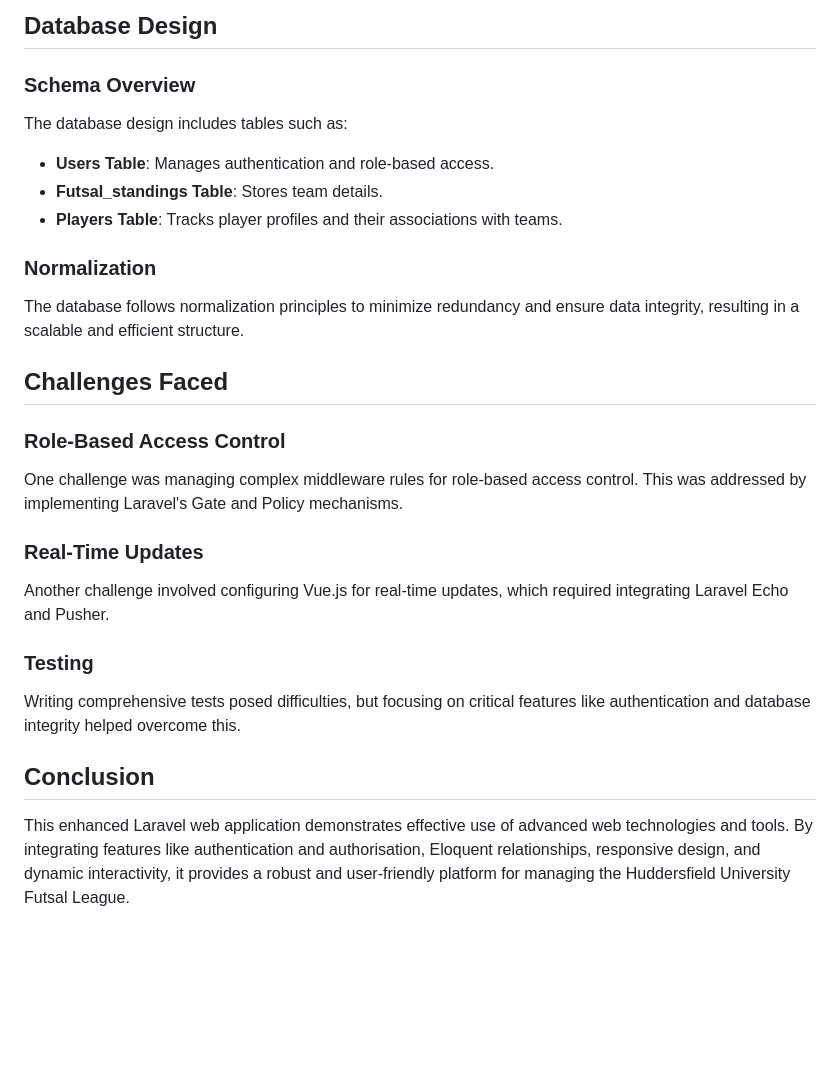
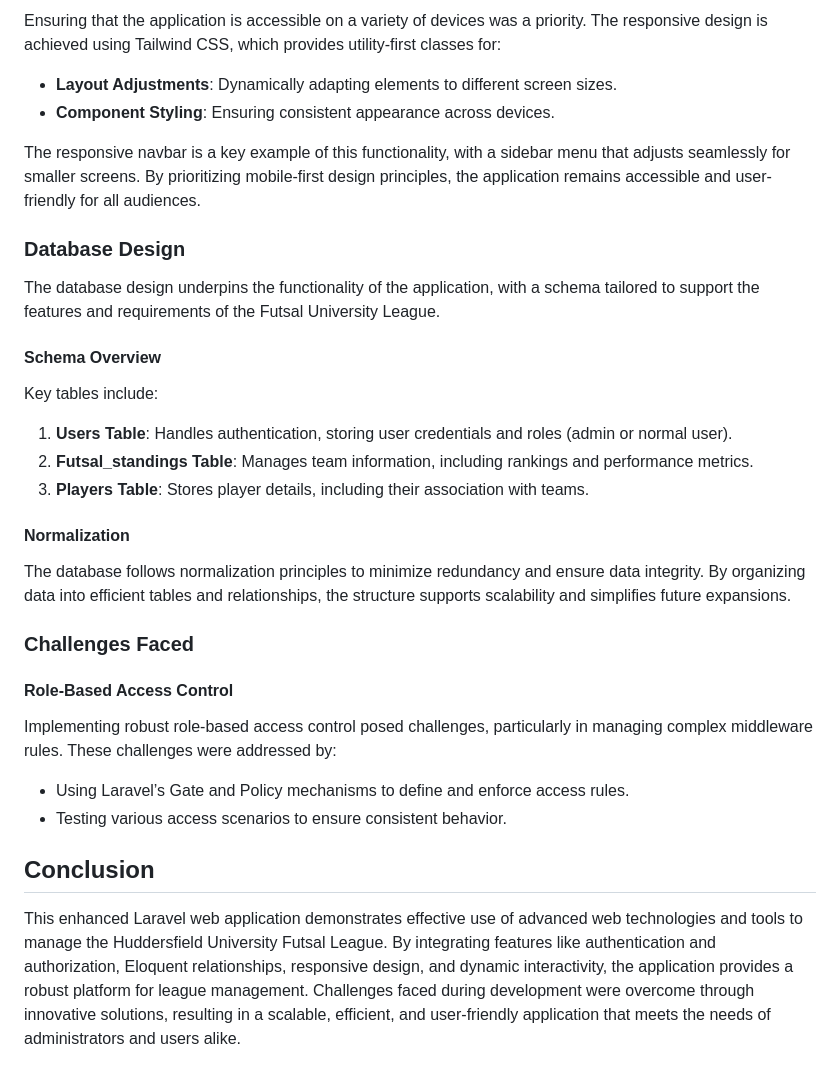
Before and after one commit to TarekZeg/Assignment-2, a Markdown page: README.md, the part around one of its changes. Drawn GitHub-style; blank space fills up the shorter version.

```diff
--- a/README.md
+++ b/README.md
@@ -29,25 +54,37 @@ The application ensures usability across various devices by leveraging Tailwind'
 
-## Database Design
+Ensuring that the application is accessible on a variety of devices was a priority. The responsive design is achieved using Tailwind CSS, which provides utility-first classes for:
 
-### Schema Overview
-The database design includes tables such as:
-- **Users Table**: Manages authentication and role-based access.
-- **Futsal_standings Table**: Stores team details.
-- **Players Table**: Tracks player profiles and their associations with teams.
+- **Layout Adjustments**: Dynamically adapting elements to different screen sizes.
+- **Component Styling**: Ensuring consistent appearance across devices.
 
-### Normalization
-The database follows normalization principles to minimize redundancy and ensure data integrity, resulting in a scalable and efficient structure.
+The responsive navbar is a key example of this functionality, with a sidebar menu that adjusts seamlessly for smaller screens. By prioritizing mobile-first design principles, the application remains accessible and user-friendly for all audiences.
 
-## Challenges Faced
+### Database Design
 
-### Role-Based Access Control
-One challenge was managing complex middleware rules for role-based access control. This was addressed by implementing Laravel's Gate and Policy mechanisms.
+The database design underpins the functionality of the application, with a schema tailored to support the features and requirements of the Futsal University League.
 
-### Real-Time Updates
-Another challenge involved configuring Vue.js for real-time updates, which required integrating Laravel Echo and Pusher.
+#### Schema Overview
 
-### Testing
-Writing comprehensive tests posed difficulties, but focusing on critical features like authentication and database integrity helped overcome this.
+Key tables include:
+
+1. **Users Table**: Handles authentication, storing user credentials and roles (admin or normal user).
+2. **Futsal_standings Table**: Manages team information, including rankings and performance metrics.
+3. **Players Table**: Stores player details, including their association with teams.
+
+#### Normalization
+
+The database follows normalization principles to minimize redundancy and ensure data integrity. By organizing data into efficient tables and relationships, the structure supports scalability and simplifies future expansions.
+
+### Challenges Faced
+
+#### Role-Based Access Control
+
+Implementing robust role-based access control posed challenges, particularly in managing complex middleware rules. These challenges were addressed by:
+
+- Using Laravel’s Gate and Policy mechanisms to define and enforce access rules.
+- Testing various access scenarios to ensure consistent behavior.
+
 
 ## Conclusion
-This enhanced Laravel web application demonstrates effective use of advanced web technologies and tools. By integrating features like authentication and authorisation, Eloquent relationships, responsive design, and dynamic interactivity, it provides a robust and user-friendly platform for managing the Huddersfield University Futsal League.
+
+This enhanced Laravel web application demonstrates effective use of advanced web technologies and tools to manage the Huddersfield University Futsal League. By integrating features like authentication and authorization, Eloquent relationships, responsive design, and dynamic interactivity, the application provides a robust platform for league management. Challenges faced during development were overcome through innovative solutions, resulting in a scalable, efficient, and user-friendly application that meets the needs of administrators and users alike.
```
Also changed, not shown: other parts of README.md (+36 -11 lines).
